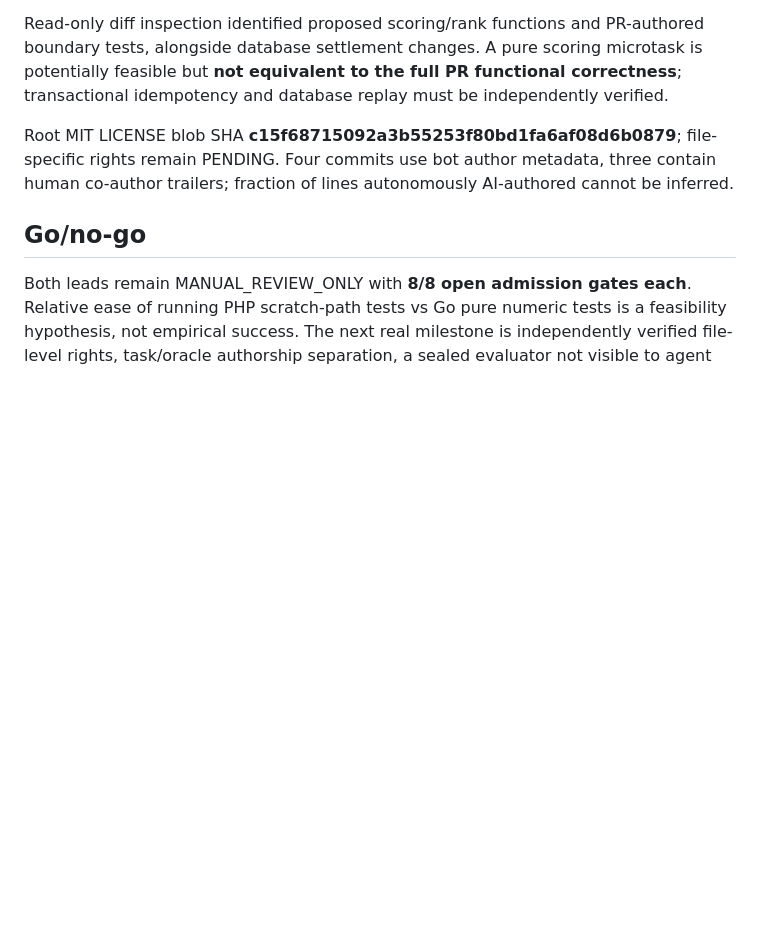
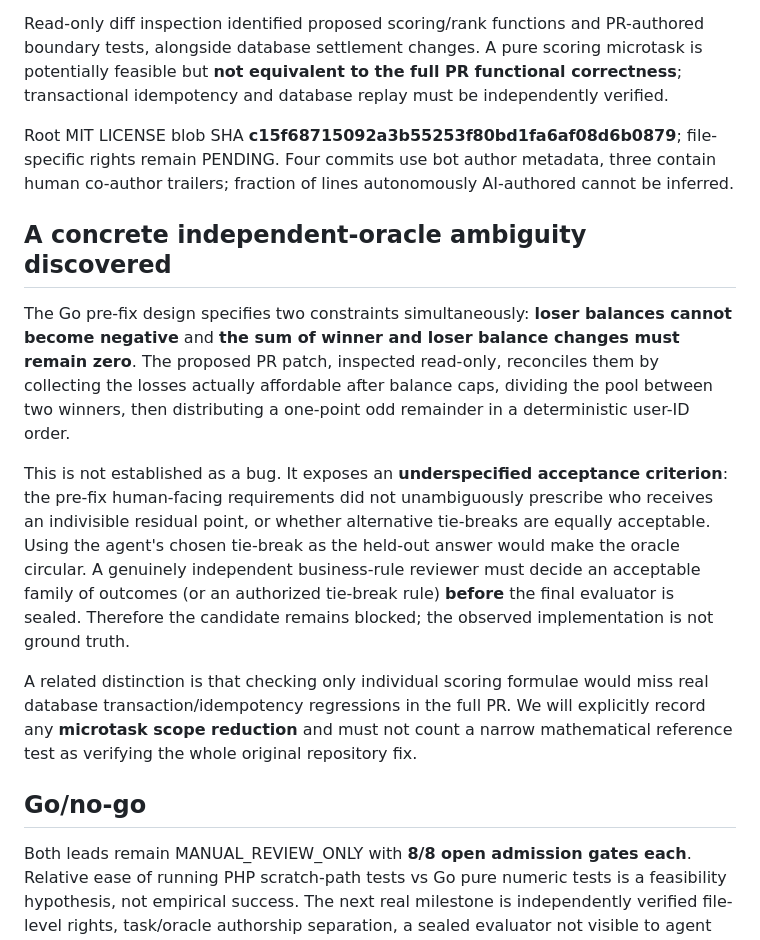
Before and after one commit to Rocky5502/U-CODE, a Markdown page: docs/PILOT_ADMISSION_EVIDENCE_GATE_2026-10-25.md, the part around the change. Rendered like a GitHub page; blank space fills up the shorter version.

Commit message:
research(oracle): document underdetermined odd-payout tie-break and danger of circular test oracles

```diff
--- a/docs/PILOT_ADMISSION_EVIDENCE_GATE_2026-10-25.md
+++ b/docs/PILOT_ADMISSION_EVIDENCE_GATE_2026-10-25.md
@@ -32,6 +32,14 @@ Read-only diff inspection identified proposed scoring/rank functions and PR-auth
 
 Root MIT LICENSE blob SHA **c15f68715092a3b55253f80bd1fa6af08d6b0879**; file-specific rights remain PENDING. Four commits use bot author metadata, three contain human co-author trailers; fraction of lines autonomously AI-authored cannot be inferred.
 
+## A concrete independent-oracle ambiguity discovered
+
+The Go pre-fix design specifies two constraints simultaneously: **loser balances cannot become negative** and **the sum of winner and loser balance changes must remain zero**. The proposed PR patch, inspected read-only, reconciles them by collecting the losses actually affordable after balance caps, dividing the pool between two winners, then distributing a one-point odd remainder in a deterministic user-ID order.
+
+This is not established as a bug. It exposes an **underspecified acceptance criterion**: the pre-fix human-facing requirements did not unambiguously prescribe who receives an indivisible residual point, or whether alternative tie-breaks are equally acceptable. Using the agent's chosen tie-break as the held-out answer would make the oracle circular. A genuinely independent business-rule reviewer must decide an acceptable family of outcomes (or an authorized tie-break rule) **before** the final evaluator is sealed. Therefore the candidate remains blocked; the observed implementation is not ground truth.
+
+A related distinction is that checking only individual scoring formulae would miss real database transaction/idempotency regressions in the full PR. We will explicitly record any **microtask scope reduction** and must not count a narrow mathematical reference test as verifying the whole original repository fix.
+
 ## Go/no-go
 
 Both leads remain MANUAL_REVIEW_ONLY with **8/8 open admission gates each**. Relative ease of running PHP scratch-path tests vs Go pure numeric tests is a feasibility hypothesis, not empirical success. The next real milestone is independently verified file-level rights, task/oracle authorship separation, a sealed evaluator not visible to agent policy, and rootless/network-off resource-capped execution. No routine GitHub CI should execute third-party source.
```
